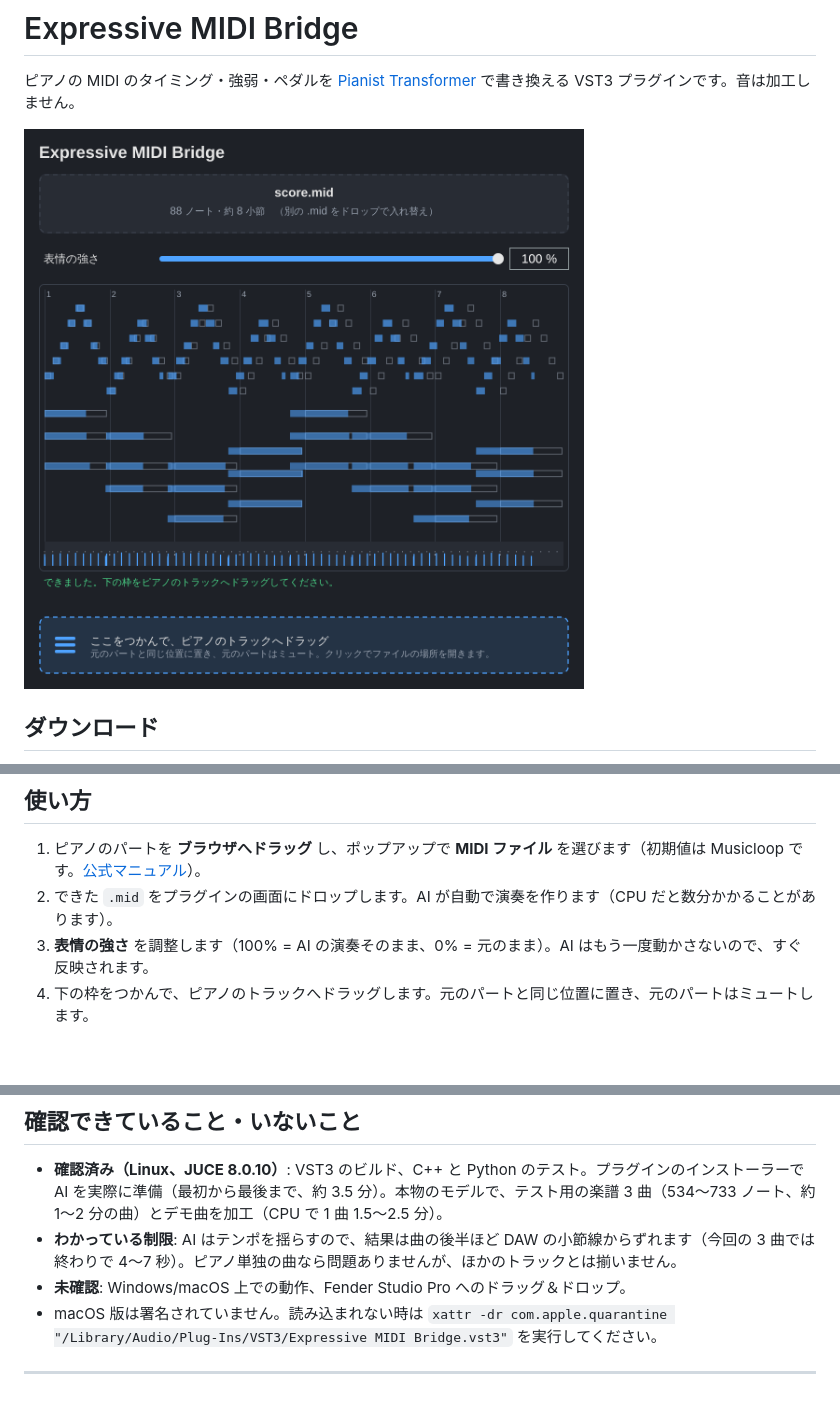
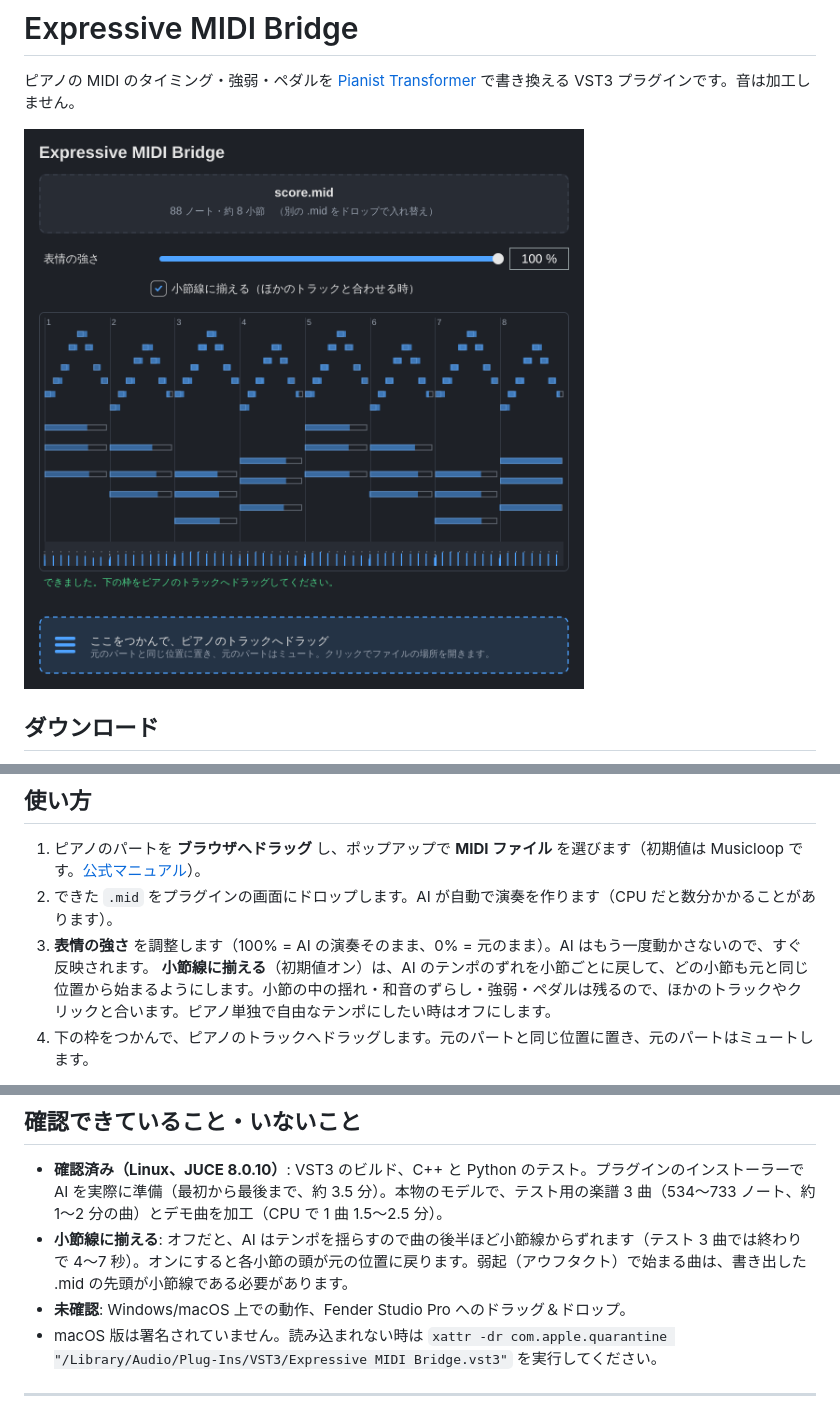
Before and after one commit to KTakahiro1729/Expressive-MIDI-Bridge, a Markdown page: README.md, 3 parts joined by grey strips. Rendered like a GitHub page; pictures changed too: docs/images/plugin-ja.png; blank space fills up the shorter version.

```diff
--- a/README.md
+++ b/README.md
@@ -28,6 +28,7 @@ zip の中身は `Expressive MIDI Bridge.vst3` と `README.txt`（この下と
 1. ピアノのパートを **ブラウザへドラッグ** し、ポップアップで **MIDI ファイル** を選びます（初期値は Musicloop です。[公式マニュアル](https://fenderstudiopromanual.fender.com/en/Content/Editing_Topics/Audio_Loops_and_Music_Loops.htm)）。
 2. できた `.mid` をプラグインの画面にドロップします。AI が自動で演奏を作ります（CPU だと数分かかることがあります）。
 3. **表情の強さ** を調整します（100% = AI の演奏そのまま、0% = 元のまま）。AI はもう一度動かさないので、すぐ反映されます。
+   **小節線に揃える**（初期値オン）は、AI のテンポのずれを小節ごとに戻して、どの小節も元と同じ位置から始まるようにします。小節の中の揺れ・和音のずらし・強弱・ペダルは残るので、ほかのトラックやクリックと合います。ピアノ単独で自由なテンポにしたい時はオフにします。
 4. 下の枠をつかんで、ピアノのトラックへドラッグします。元のパートと同じ位置に置き、元のパートはミュートします。
 
 ドラッグがうまくいかない時は、枠をクリックするとファイルの場所が開きます（`ドキュメント/Expressive MIDI Bridge`）。読み込んだ MIDI・AI の結果・強さはプロジェクトに保存されます。
@@ -45,7 +46,7 @@ zip の中身は `Expressive MIDI Bridge.vst3` と `README.txt`（この下と
 ## 確認できていること・いないこと
 
 - **確認済み（Linux、JUCE 8.0.10）**: VST3 のビルド、C++ と Python のテスト。プラグインのインストーラーで AI を実際に準備（最初から最後まで、約 3.5 分）。本物のモデルで、テスト用の楽譜 3 曲（534〜733 ノート、約 1〜2 分の曲）とデモ曲を加工（CPU で 1 曲 1.5〜2.5 分）。
-- **わかっている制限**: AI はテンポを揺らすので、結果は曲の後半ほど DAW の小節線からずれます（今回の 3 曲では終わりで 4〜7 秒）。ピアノ単独の曲なら問題ありませんが、ほかのトラックとは揃いません。
+- **小節線に揃える**: オフだと、AI はテンポを揺らすので曲の後半ほど小節線からずれます（テスト 3 曲では終わりで 4〜7 秒）。オンにすると各小節の頭が元の位置に戻ります。弱起（アウフタクト）で始まる曲は、書き出した .mid の先頭が小節線である必要があります。
 - **未確認**: Windows/macOS 上での動作、Fender Studio Pro へのドラッグ＆ドロップ。
 - macOS 版は署名されていません。読み込まれない時は `xattr -dr com.apple.quarantine "/Library/Audio/Plug-Ins/VST3/Expressive MIDI Bridge.vst3"` を実行してください。
 
```
Also changed, not shown: 8 other files.
